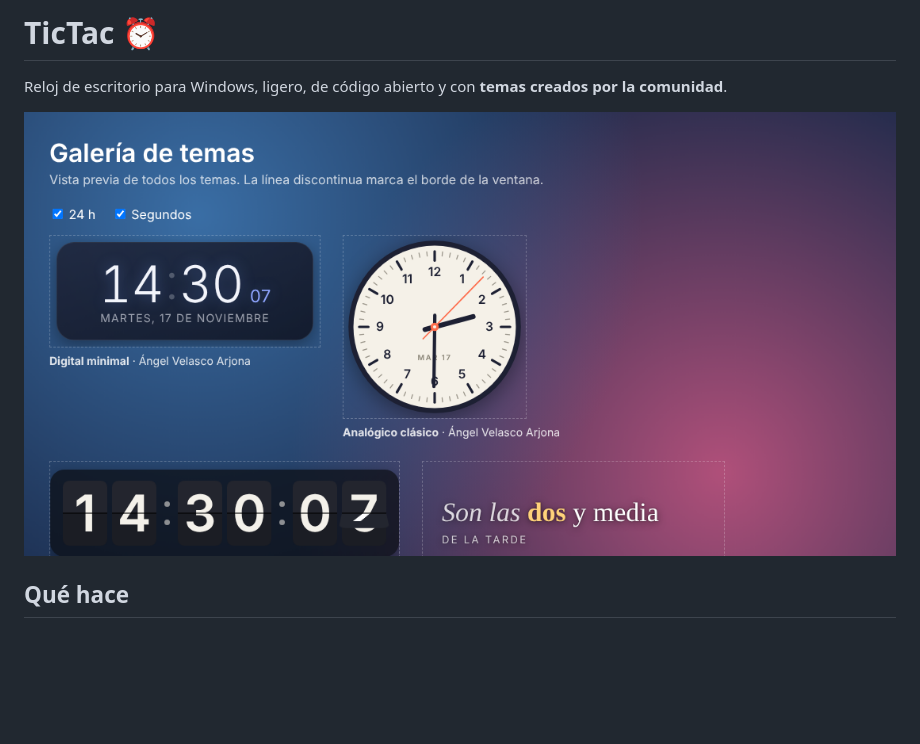
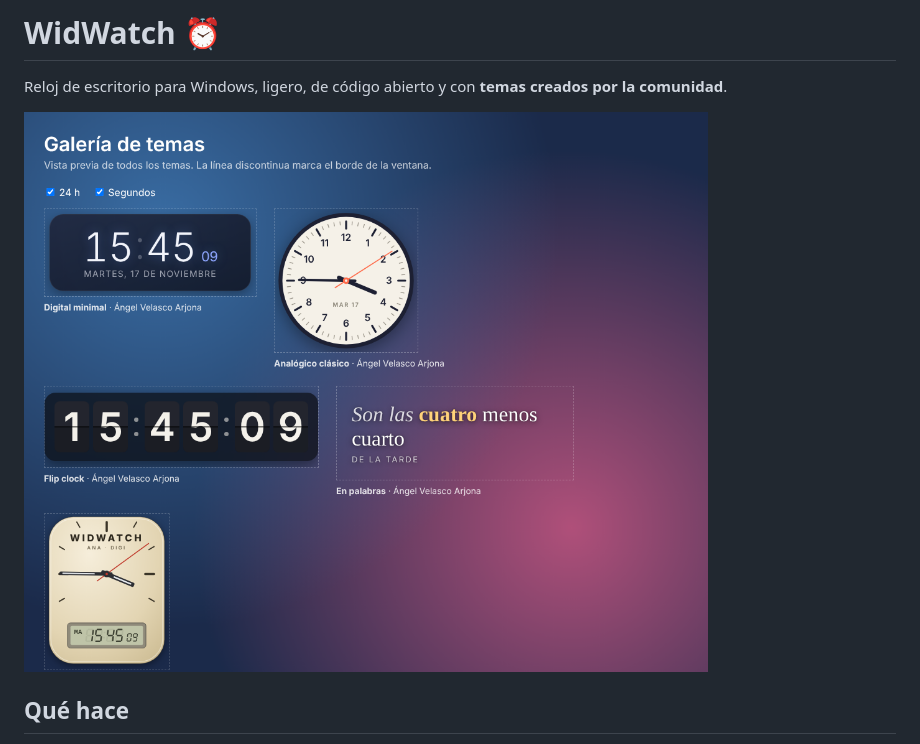
Before and after one commit to angelvear/Widwatch, a Markdown page: README.md, the part around the change. GitHub-like rendering; pictures changed too: docs/galeria.png; blank space fills up the shorter version.

```diff
--- a/README.md
+++ b/README.md
@@ -1,4 +1,4 @@
-# TicTac ⏰
+# WidWatch ⏰
 
 Reloj de escritorio para Windows, ligero, de código abierto y con **temas creados por la comunidad**.
 
```
Also changed, not shown: CONTRIBUTING.md (+1 -1 lines), 15 other files.
